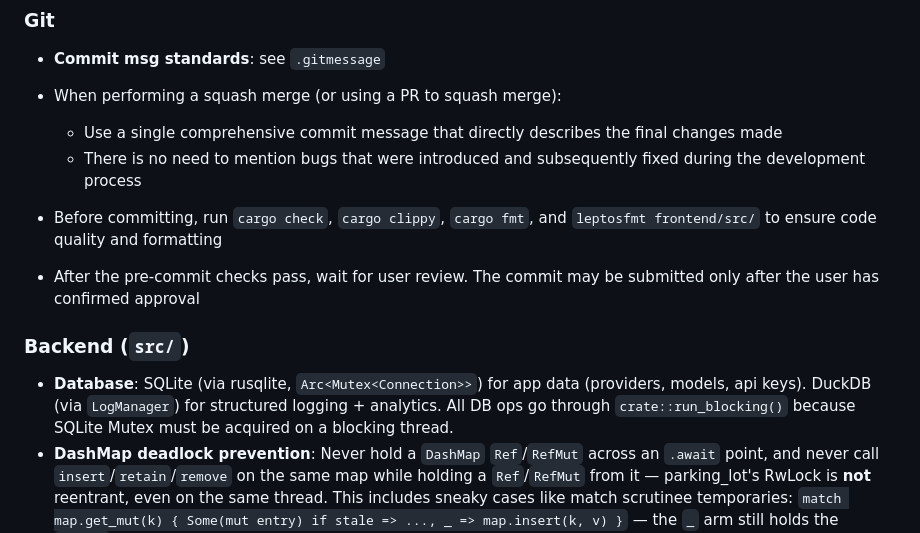
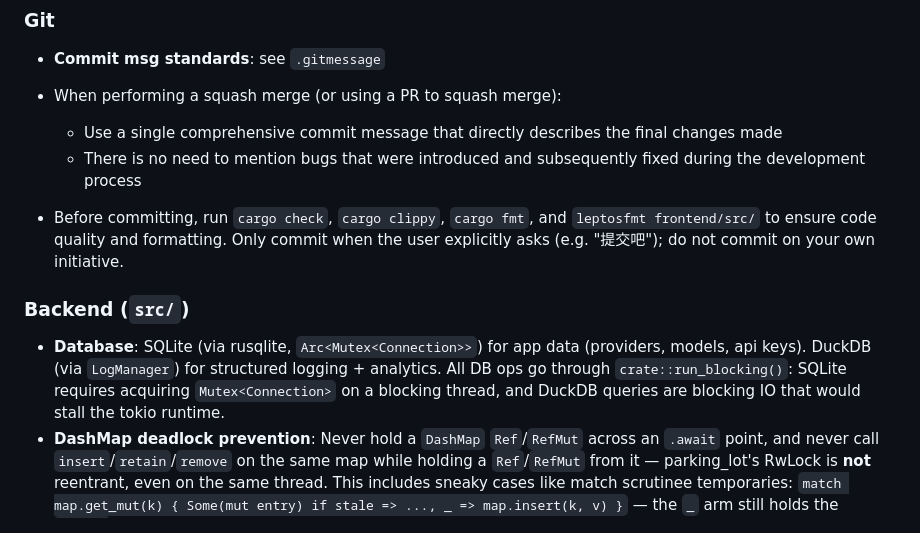
Before and after one commit to honbey/ait, a Markdown page: AGENTS.md, the part around the change. Drawn GitHub-style.

Commit message:
docs: clarify commit policy and DuckDB run_blocking rationale in AGENTS.md

```diff
--- a/AGENTS.md
+++ b/AGENTS.md
@@ -41,12 +41,11 @@ trunk build --release --cargo-profile release-wasm  # Frontend prod
 - When performing a squash merge (or using a PR to squash merge):
   - Use a single comprehensive commit message that directly describes the final changes made
   - There is no need to mention bugs that were introduced and subsequently fixed during the development process
-- Before committing, run `cargo check`, `cargo clippy`, `cargo fmt`, and `leptosfmt frontend/src/` to ensure code quality and formatting
-- After the pre-commit checks pass, wait for user review. The commit may be submitted only after the user has confirmed approval
+- Before committing, run `cargo check`, `cargo clippy`, `cargo fmt`, and `leptosfmt frontend/src/` to ensure code quality and formatting. Only commit when the user explicitly asks (e.g. "提交吧"); do not commit on your own initiative.
 
 ### Backend (`src/`)
 
-- **Database**: SQLite (via rusqlite, `Arc<Mutex<Connection>>`) for app data (providers, models, api keys). DuckDB (via `LogManager`) for structured logging + analytics. All DB ops go through `crate::run_blocking()` because SQLite Mutex must be acquired on a blocking thread.
+- **Database**: SQLite (via rusqlite, `Arc<Mutex<Connection>>`) for app data (providers, models, api keys). DuckDB (via `LogManager`) for structured logging + analytics. All DB ops go through `crate::run_blocking()`: SQLite requires acquiring `Mutex<Connection>` on a blocking thread, and DuckDB queries are blocking IO that would stall the tokio runtime.
 - **DashMap deadlock prevention**: Never hold a `DashMap` `Ref`/`RefMut` across an `.await` point, and never call `insert`/`retain`/`remove` on the same map while holding a `Ref`/`RefMut` from it — parking_lot's RwLock is **not** reentrant, even on the same thread. This includes sneaky cases like match scrutinee temporaries: `match map.get_mut(k) { Some(mut entry) if stale => ..., _ => map.insert(k, v) }` — the `_` arm still holds the `RefMut` from the scrutinee because match temporaries live until the end of the entire match expression. Always `clone()` the needed data and `drop()` the guard before any insert/retain on the same map.
 - **Handler modules**: `providers` (provider CRUD), `models` (model CRUD), `analytics`, `apikeys`, `stats`, `proxy` (proxy internals: `exec.rs`, `sse.rs`, `guard.rs`)
 - API routes under `/api/` prefix, proxy routes under `/v1/*`
```
